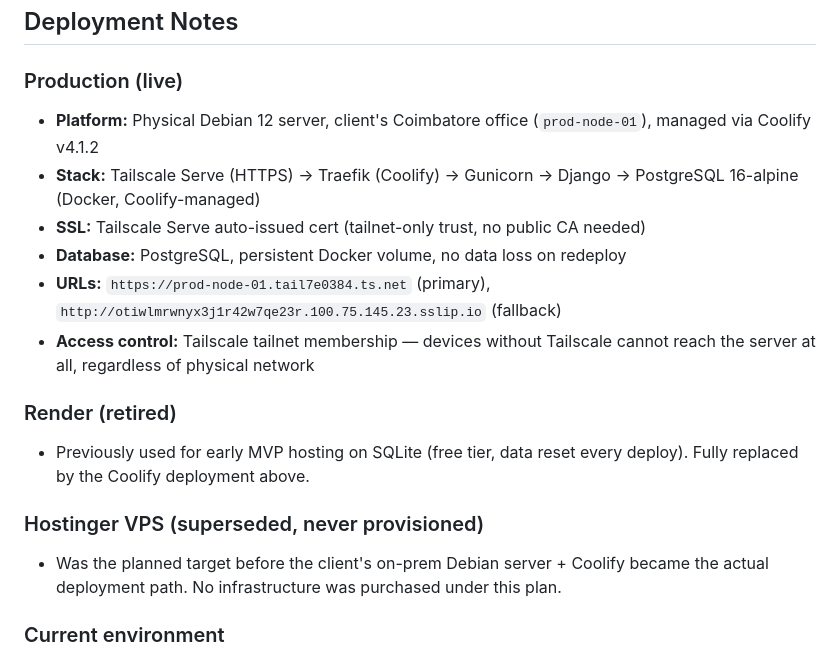
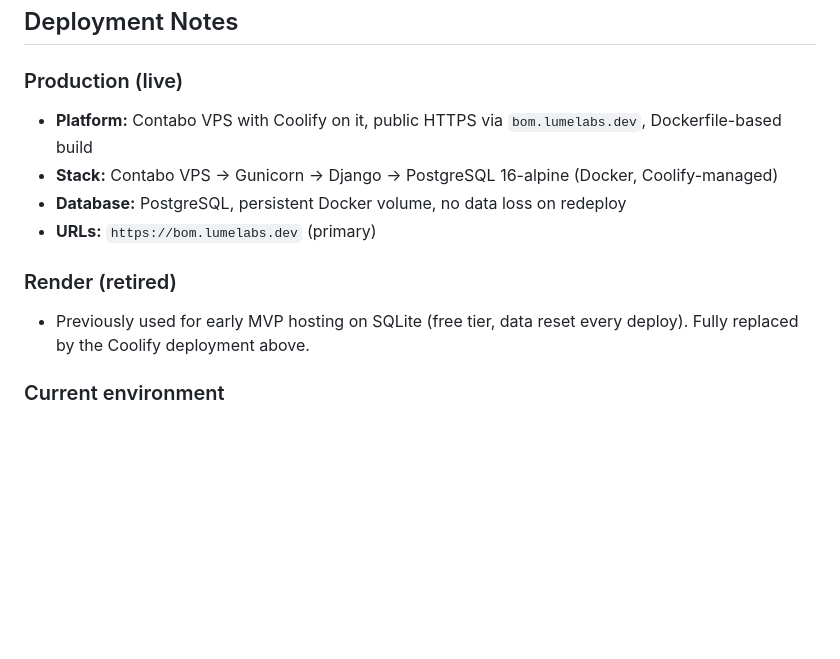
Before and after one commit to Am3li1/BOM_Calculator_MVP_v2, a Markdown page: Project_Status.md, the part around the change. GitHub-like rendering; blank space fills up the shorter version.

```diff
--- a/Project_Status.md
+++ b/Project_Status.md
@@ -263,18 +263,13 @@ If "Parts" column is empty, multiple cuts of same material overwrite each other
 ## Deployment Notes
 
 ### Production (live)
-- **Platform:** Physical Debian 12 server, client's Coimbatore office (`prod-node-01`), managed via Coolify v4.1.2
-- **Stack:** Tailscale Serve (HTTPS) → Traefik (Coolify) → Gunicorn → Django → PostgreSQL 16-alpine (Docker, Coolify-managed)
-- **SSL:** Tailscale Serve auto-issued cert (tailnet-only trust, no public CA needed)
+- **Platform:** Contabo VPS with Coolify on it, public HTTPS via `bom.lumelabs.dev`, Dockerfile-based build
+- **Stack:** Contabo VPS → Gunicorn → Django → PostgreSQL 16-alpine (Docker, Coolify-managed)
 - **Database:** PostgreSQL, persistent Docker volume, no data loss on redeploy
-- **URLs:** `https://prod-node-01.tail7e0384.ts.net` (primary), `http://otiwlmrwnyx3j1r42w7qe23r.100.75.145.23.sslip.io` (fallback)
-- **Access control:** Tailscale tailnet membership — devices without Tailscale cannot reach the server at all, regardless of physical network
+- **URLs:** `https://bom.lumelabs.dev` (primary)
 
 ### Render (retired)
 - Previously used for early MVP hosting on SQLite (free tier, data reset every deploy). Fully replaced by the Coolify deployment above.
-
-### Hostinger VPS (superseded, never provisioned)
-- Was the planned target before the client's on-prem Debian server + Coolify became the actual deployment path. No infrastructure was purchased under this plan.
 
 ### Current environment
 - **Default credentials:** superuser created manually post-deploy — change immediately
```
